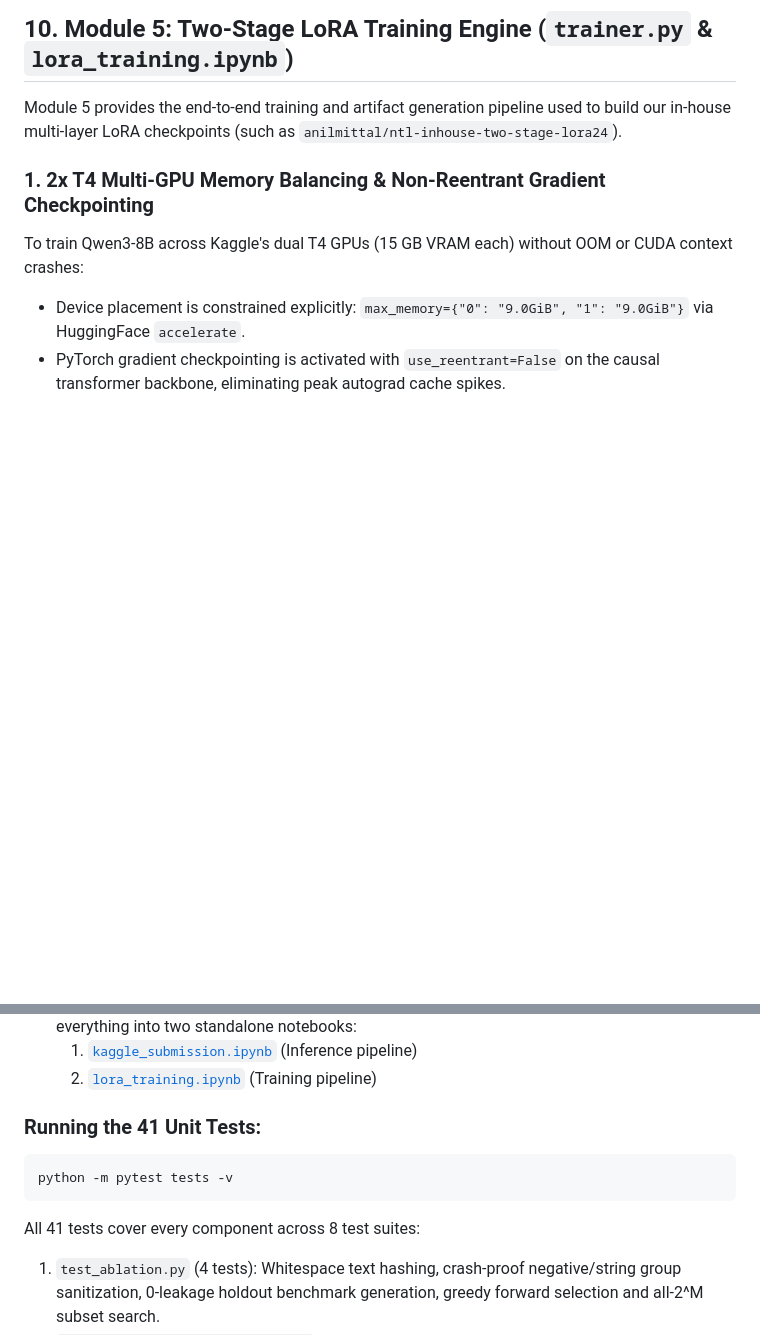
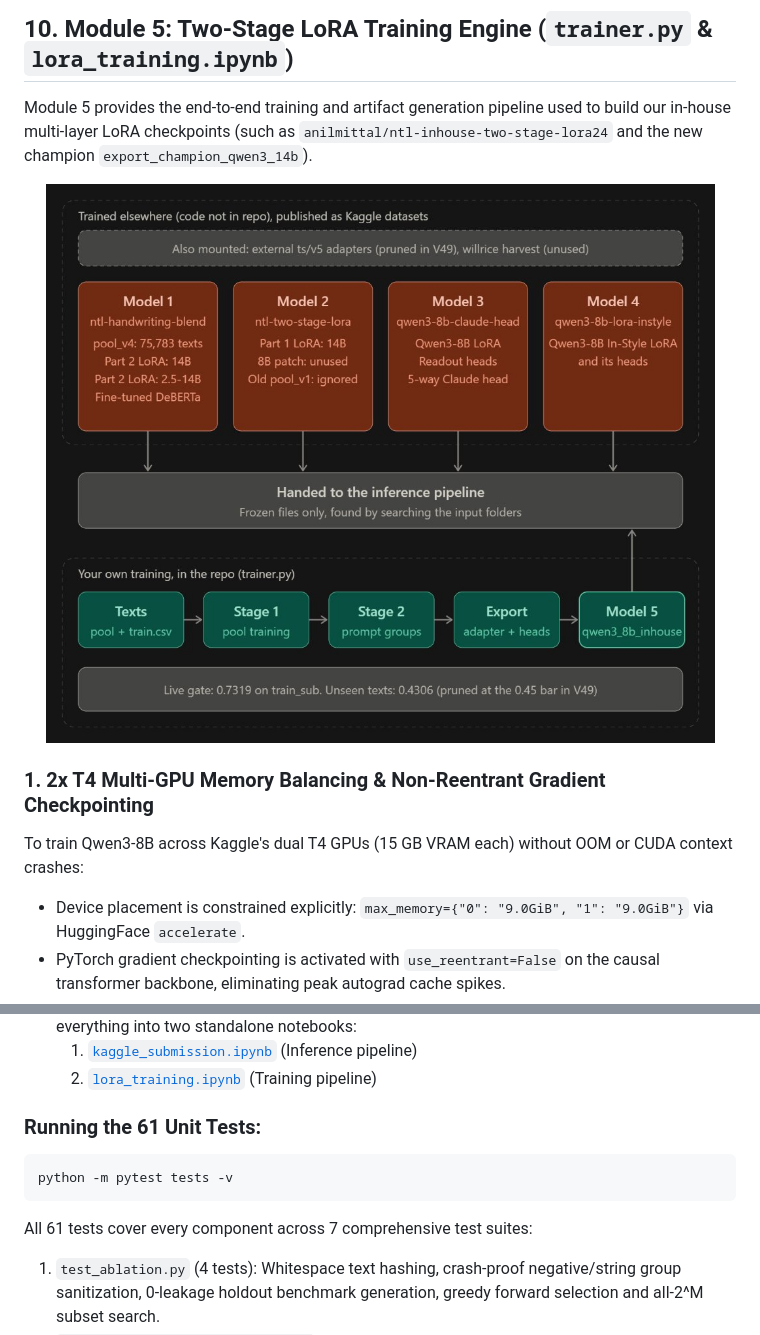
Before and after one commit to anilmittal86/NameThatLLM, a Markdown page: TUTORIAL.md, 2 parts joined by grey strips. GitHub-like rendering; pictures changed too: assets/model_lineage_and_provenance.jpg (added); blank space fills up the shorter version.

````diff
--- a/TUTORIAL.md
+++ b/TUTORIAL.md
@@ -482,7 +486,11 @@ $$\text{Final Leaderboard Score (0.622)} = \text{Ablation Raw Baseline (0.567)}
 
 ## 10. Module 5: Two-Stage LoRA Training Engine (`trainer.py` & `lora_training.ipynb`)
 
-Module 5 provides the end-to-end training and artifact generation pipeline used to build our in-house multi-layer LoRA checkpoints (such as `anilmittal/ntl-inhouse-two-stage-lora24`).
+Module 5 provides the end-to-end training and artifact generation pipeline used to build our in-house multi-layer LoRA checkpoints (such as `anilmittal/ntl-inhouse-two-stage-lora24` and the new champion `export_champion_qwen3_14b`).
+
+<p align="center">
+  <img src="assets/model_lineage_and_provenance.jpg" alt="Model Lineage & Dataset Provenance" width="750"/>
+</p>
 
 ### 1. 2x T4 Multi-GPU Memory Balancing & Non-Reentrant Gradient Checkpointing
 To train Qwen3-8B across Kaggle's dual T4 GPUs (15 GB VRAM each) without OOM or CUDA context crashes:
@@ -520,12 +528,12 @@ The repository enforces a **Single Source of Truth** architecture:
   1. [`kaggle_submission.ipynb`](file:///c:/Projects/NameThatLLM-Anitgravity/kernels/submission/kaggle_submission.ipynb) (Inference pipeline)
   2. [`lora_training.ipynb`](file:///c:/Projects/NameThatLLM-Anitgravity/kernels/training/lora_training.ipynb) (Training pipeline)
 
-### Running the 41 Unit Tests:
+### Running the 61 Unit Tests:
 ```powershell
 python -m pytest tests -v
 ```
 
-All 41 tests cover every component across 8 test suites:
+All 61 tests cover every component across 7 comprehensive test suites:
 1. `test_ablation.py` (4 tests): Whitespace text hashing, crash-proof negative/string group sanitization, 0-leakage holdout benchmark generation, greedy forward selection and all-2^M subset search.
 2. `test_compiler_and_integration.py` (8 tests): AST parity, single-source bundling, multi-key checkpoint discovery, end-to-end smoke pipeline, full mock-neural pipeline, LayerNorm specifications.
 3. `test_lexical.py` (5 tests): Shape patterns, function word preservation, punctuation retention, dual lexical outputs, continuous handwriting feature extraction.
````
Also changed, not shown: other parts of TUTORIAL.md (+4 -0 lines), README.md (+15 -3 lines), assets/inference_pipeline_architecture.jpg (added).
